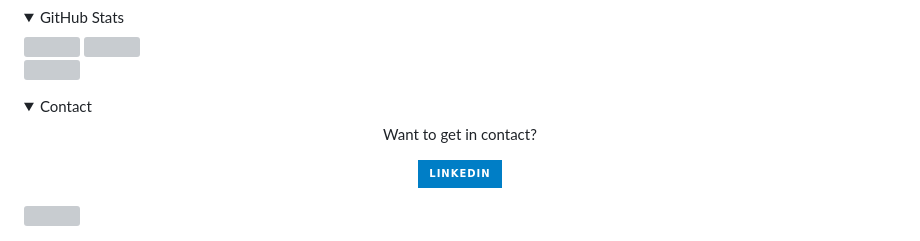
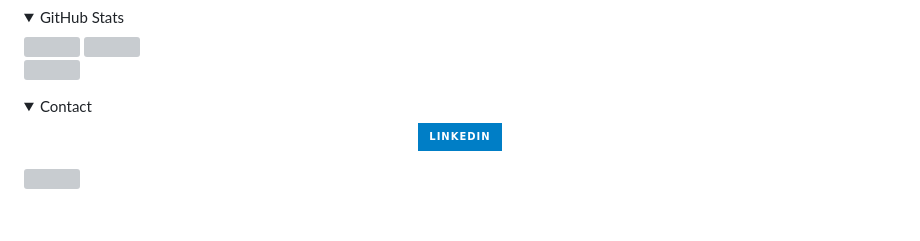
Before and after one commit to henningtandberg/henningtandberg, a Markdown page: README.md, the part around the change. Rendered like a GitHub page; folded sections open; badges without logos; blank space fills up the shorter version; grey boxes are pictures that could not be loaded.

```diff
--- a/README.md
+++ b/README.md
@@ -73,7 +73,6 @@ var aboutMe = AboutMeBuilder
 <details>
 <summary>Contact</summary>
 <div align="center">
-    <p>Want to get in contact?</p>
     <a href="https://www.linkedin.com/in/henningpt/">
         <img align="left" src="https://img.shields.io/badge/LinkedIn-blue?style=for-the-badge&logo=linkedin&logoColor=white" alt="LinkedIn Badge"/>
     </a>
```
